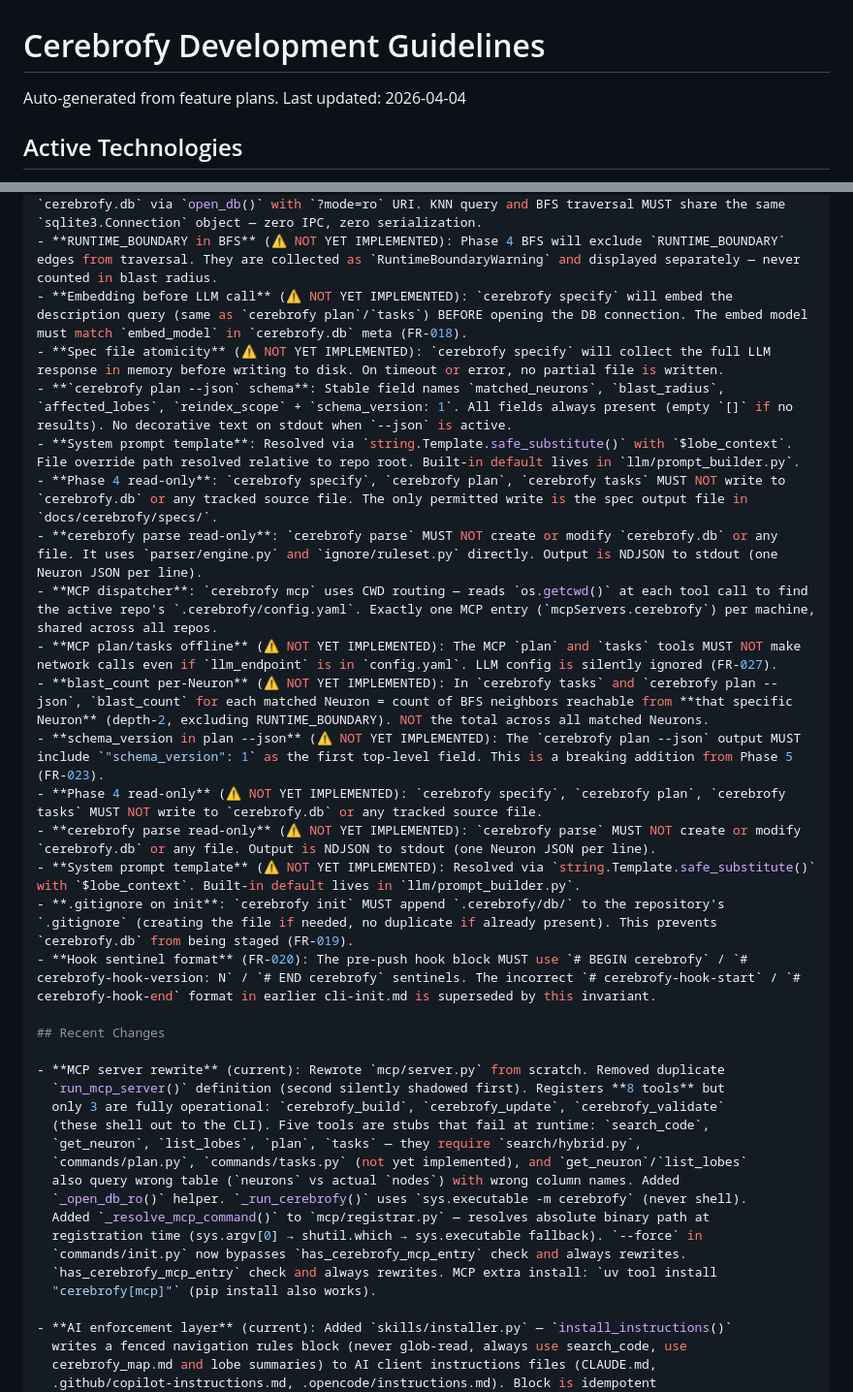
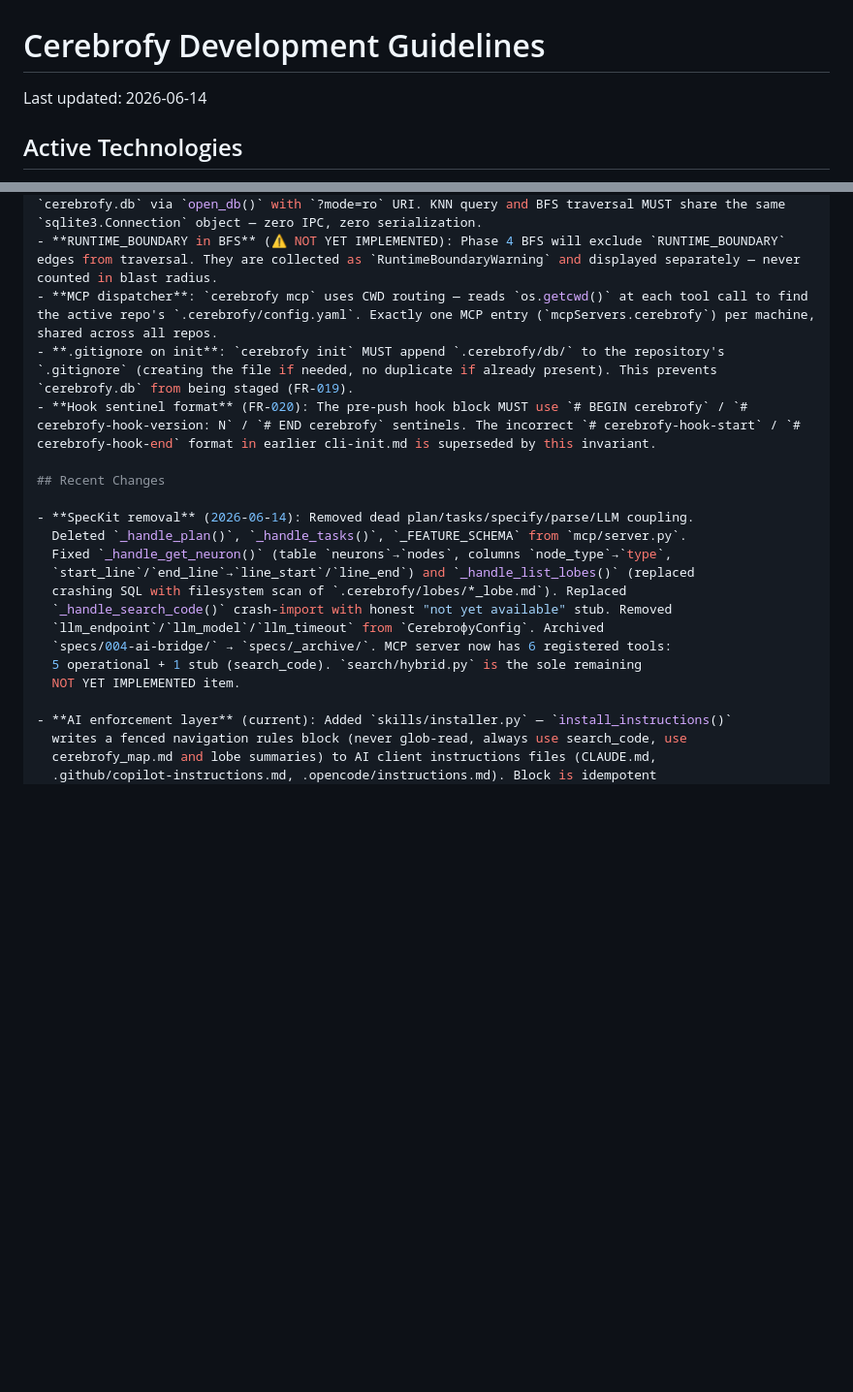
Before and after one commit to mm0rsy/Cerebrofy, a Markdown page: CLAUDE.md, 2 parts joined by grey strips. Shown at 97% size. Rendered like a GitHub page; blank space fills up the shorter version.

Commit message:
docs(claude): strip dead specKit/plan/tasks/parse/llm references; update to 6-tool MCP

```diff
--- a/CLAUDE.md
+++ b/CLAUDE.md
@@ -1,6 +1,6 @@
 # Cerebrofy Development Guidelines
 
-Auto-generated from feature plans. Last updated: 2026-04-04
+Last updated: 2026-06-14
 
 ## Active Technologies
 
@@ -150,37 +139,22 @@ cerebrofy validate
 - **cerebrofy_map.md on update**: `cerebrofy update` rewrites `cerebrofy_map.md` with new `state_hash` on every successful run (same as `cerebrofy build`).
 - **Hybrid search connection** (⚠️ NOT YET IMPLEMENTED): When implemented, `search/hybrid.py` will open `cerebrofy.db` via `open_db()` with `?mode=ro` URI. KNN query and BFS traversal MUST share the same `sqlite3.Connection` object — zero IPC, zero serialization.
 - **RUNTIME_BOUNDARY in BFS** (⚠️ NOT YET IMPLEMENTED): Phase 4 BFS will exclude `RUNTIME_BOUNDARY` edges from traversal. They are collected as `RuntimeBoundaryWarning` and displayed separately — never counted in blast radius.
-- **Embedding before LLM call** (⚠️ NOT YET IMPLEMENTED): `cerebrofy specify` will embed the description query (same as `cerebrofy plan`/`tasks`) BEFORE opening the DB connection. The embed model must match `embed_model` in `cerebrofy.db` meta (FR-018).
-- **Spec file atomicity** (⚠️ NOT YET IMPLEMENTED): `cerebrofy specify` will collect the full LLM response in memory before writing to disk. On timeout or error, no partial file is written.
-- **`cerebrofy plan --json` schema**: Stable field names `matched_neurons`, `blast_radius`, `affected_lobes`, `reindex_scope` + `schema_version: 1`. All fields always present (empty `[]` if no results). No decorative text on stdout when `--json` is active.
-- **System prompt template**: Resolved via `string.Template.safe_substitute()` with `$lobe_context`. File override path resolved relative to repo root. Built-in default lives in `llm/prompt_builder.py`.
-- **Phase 4 read-only**: `cerebrofy specify`, `cerebrofy plan`, `cerebrofy tasks` MUST NOT write to `cerebrofy.db` or any tracked source file. The only permitted write is the spec output file in `docs/cerebrofy/specs/`.
-- **cerebrofy parse read-only**: `cerebrofy parse` MUST NOT create or modify `cerebrofy.db` or any file. It uses `parser/engine.py` and `ignore/ruleset.py` directly. Output is NDJSON to stdout (one Neuron JSON per line).
 - **MCP dispatcher**: `cerebrofy mcp` uses CWD routing — reads `os.getcwd()` at each tool call to find the active repo's `.cerebrofy/config.yaml`. Exactly one MCP entry (`mcpServers.cerebrofy`) per machine, shared across all repos.
-- **MCP plan/tasks offline** (⚠️ NOT YET IMPLEMENTED): The MCP `plan` and `tasks` tools MUST NOT make network calls even if `llm_endpoint` is in `config.yaml`. LLM config is silently ignored (FR-027).
-- **blast_count per-Neuron** (⚠️ NOT YET IMPLEMENTED): In `cerebrofy tasks` and `cerebrofy plan --json`, `blast_count` for each matched Neuron = count of BFS neighbors reachable from **that specific Neuron** (depth-2, excluding RUNTIME_BOUNDARY). NOT the total across all matched Neurons.
-- **schema_version in plan --json** (⚠️ NOT YET IMPLEMENTED): The `cerebrofy plan --json` output MUST include `"schema_version": 1` as the first top-level field. This is a breaking addition from Phase 5 (FR-023).
-- **Phase 4 read-only** (⚠️ NOT YET IMPLEMENTED): `cerebrofy specify`, `cerebrofy plan`, `cerebrofy tasks` MUST NOT write to `cerebrofy.db` or any tracked source file.
-- **cerebrofy parse read-only** (⚠️ NOT YET IMPLEMENTED): `cerebrofy parse` MUST NOT create or modify `cerebrofy.db` or any file. Output is NDJSON to stdout (one Neuron JSON per line).
-- **System prompt template** (⚠️ NOT YET IMPLEMENTED): Resolved via `string.Template.safe_substitute()` with `$lobe_context`. Built-in default lives in `llm/prompt_builder.py`.
 - **.gitignore on init**: `cerebrofy init` MUST append `.cerebrofy/db/` to the repository's `.gitignore` (creating the file if needed, no duplicate if already present). This prevents `cerebrofy.db` from being staged (FR-019).
 - **Hook sentinel format** (FR-020): The pre-push hook block MUST use `# BEGIN cerebrofy` / `# cerebrofy-hook-version: N` / `# END cerebrofy` sentinels. The incorrect `# cerebrofy-hook-start` / `# cerebrofy-hook-end` format in earlier cli-init.md is superseded by this invariant.
 
 ## Recent Changes
 
-- **MCP server rewrite** (current): Rewrote `mcp/server.py` from scratch. Removed duplicate
-  `run_mcp_server()` definition (second silently shadowed first). Registers **8 tools** but
-  only 3 are fully operational: `cerebrofy_build`, `cerebrofy_update`, `cerebrofy_validate`
-  (these shell out to the CLI). Five tools are stubs that fail at runtime: `search_code`,
-  `get_neuron`, `list_lobes`, `plan`, `tasks` — they require `search/hybrid.py`,
-  `commands/plan.py`, `commands/tasks.py` (not yet implemented), and `get_neuron`/`list_lobes`
-  also query wrong table (`neurons` vs actual `nodes`) with wrong column names. Added
-  `_open_db_ro()` helper. `_run_cerebrofy()` uses `sys.executable -m cerebrofy` (never shell).
-  Added `_resolve_mcp_command()` to `mcp/registrar.py` — resolves absolute binary path at
-  registration time (sys.argv[0] → shutil.which → sys.executable fallback). `--force` in
-  `commands/init.py` now bypasses `has_cerebrofy_mcp_entry` check and always rewrites.
-  `has_cerebrofy_mcp_entry` check and always rewrites. MCP extra install: `uv tool install
-  "cerebrofy[mcp]"` (pip install also works).
+- **SpecKit removal** (2026-06-14): Removed dead plan/tasks/specify/parse/LLM coupling.
+  Deleted `_handle_plan()`, `_handle_tasks()`, `_FEATURE_SCHEMA` from `mcp/server.py`.
+  Fixed `_handle_get_neuron()` (table `neurons`→`nodes`, columns `node_type`→`type`,
+  `start_line`/`end_line`→`line_start`/`line_end`) and `_handle_list_lobes()` (replaced
+  crashing SQL with filesystem scan of `.cerebrofy/lobes/*_lobe.md`). Replaced
+  `_handle_search_code()` crash-import with honest "not yet available" stub. Removed
+  `llm_endpoint`/`llm_model`/`llm_timeout` from `CerebrофyConfig`. Archived
+  `specs/004-ai-bridge/` → `specs/_archive/`. MCP server now has 6 registered tools:
+  5 operational + 1 stub (search_code). `search/hybrid.py` is the sole remaining
+  NOT YET IMPLEMENTED item.
 
 - **AI enforcement layer** (current): Added `skills/installer.py` — `install_instructions()`
   writes a fenced navigation rules block (never glob-read, always use search_code, use
```
Also changed, not shown: other parts of CLAUDE.md (+5 -16 lines).
